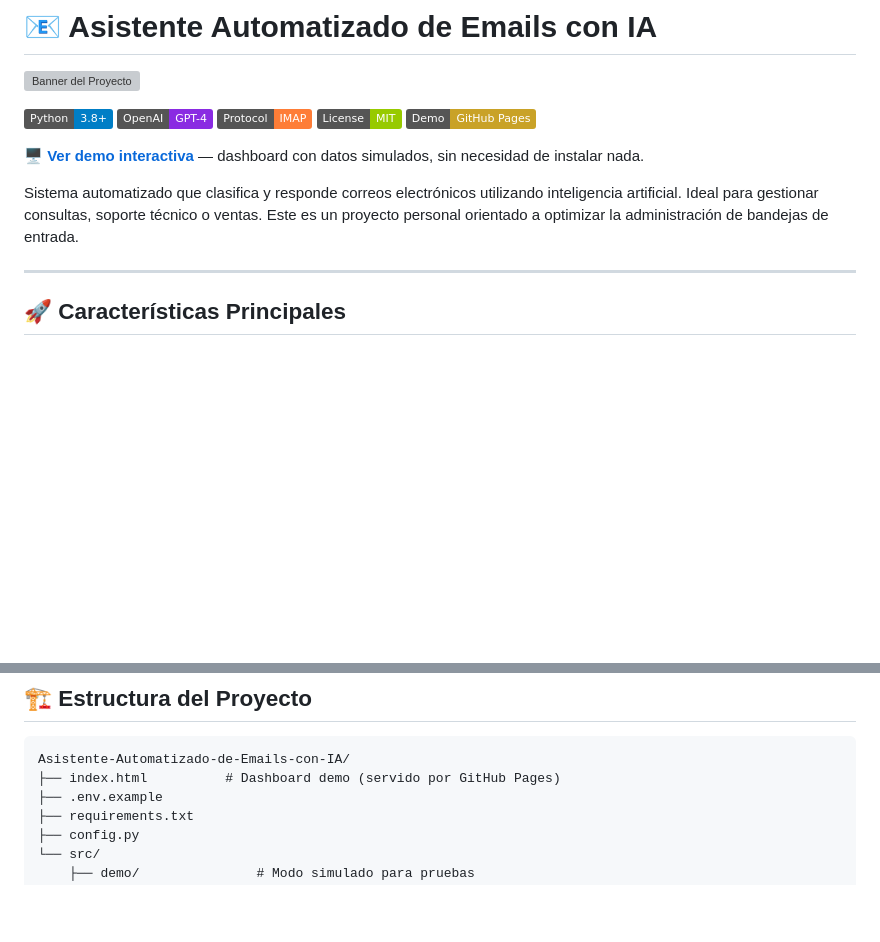
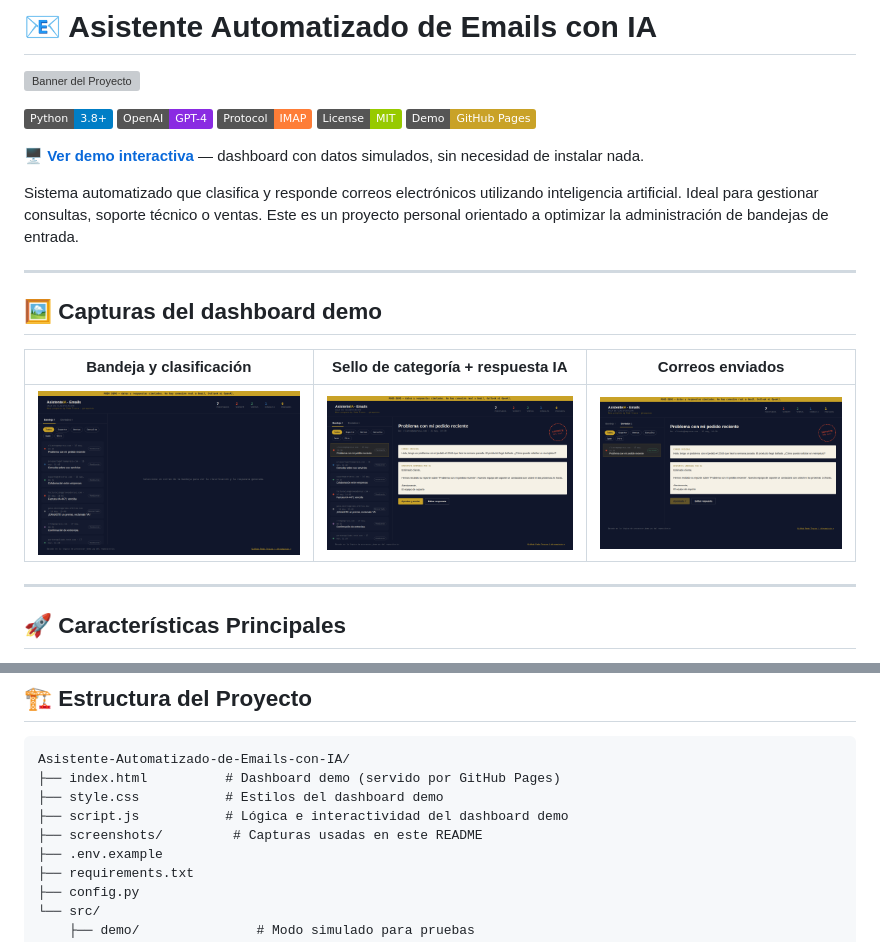
Before and after one commit to truquinio/Asistente-automatizado-de-Emails-con-IA, a Markdown page: README.md, 2 parts joined by grey strips. GitHub-like rendering; badges without logos; blank space fills up the shorter version; grey boxes are pictures that could not be loaded.

Commit message:
Update README with demo screenshots and structure
Added demo screenshots and updated project structure details.

```diff
--- a/README.md
+++ b/README.md
@@ -11,6 +11,14 @@
 **🖥️ [Ver demo interactiva](https://truquinio.github.io/Asistente-automatizado-de-Emails-con-IA/)** — dashboard con datos simulados, sin necesidad de instalar nada.
 
 Sistema automatizado que clasifica y responde correos electrónicos utilizando inteligencia artificial. Ideal para gestionar consultas, soporte técnico o ventas. Este es un proyecto personal orientado a optimizar la administración de bandejas de entrada.
+
+---
+
+## 🖼️ Capturas del dashboard demo
+
+| Bandeja y clasificación | Sello de categoría + respuesta IA | Correos enviados |
+|:---:|:---:|:---:|
+| ![Bandeja de entrada](screenshots/01-bandeja.png) | ![Clasificación y respuesta generada](screenshots/02-clasificacion.png) | ![Pestaña de enviados](screenshots/03-enviados.png) |
 
 ---
 
@@ -81,6 +89,9 @@ python src/demo/processor_demo.py --simulate-delay
 <pre>
 Asistente-Automatizado-de-Emails-con-IA/
 ├── index.html          # Dashboard demo (servido por GitHub Pages)
+├── style.css           # Estilos del dashboard demo
+├── script.js           # Lógica e interactividad del dashboard demo
+├── screenshots/         # Capturas usadas en este README
 ├── .env.example
 ├── requirements.txt
 ├── config.py
```
